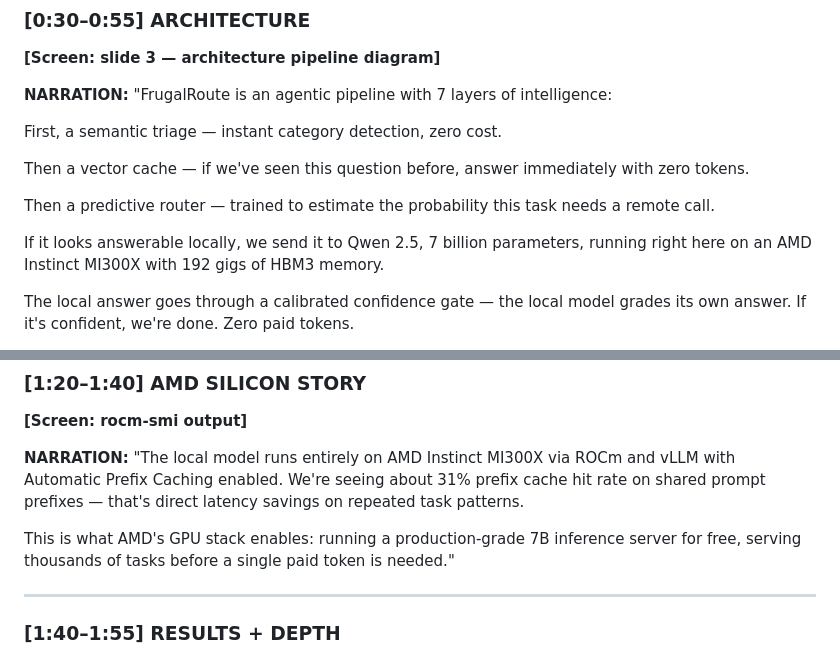
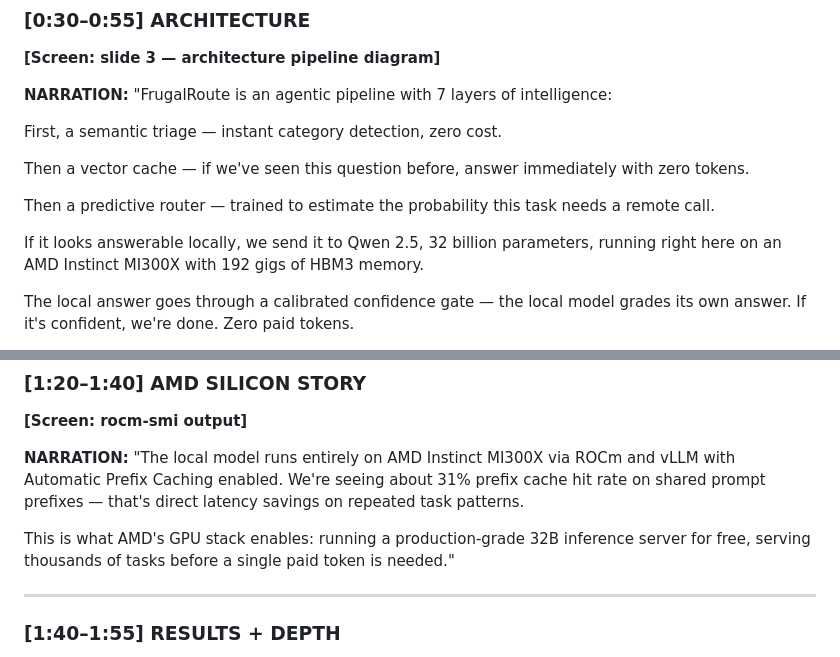
Before and after one commit to sharathcherry/frugalroute, a Markdown page: video_script.md, 2 parts joined by grey strips. Rendered like a GitHub page.

```diff
--- a/video_script.md
+++ b/video_script.md
@@ -36,7 +36,7 @@ Then a vector cache — if we've seen this question before, answer immediately w
 
 Then a predictive router — trained to estimate the probability this task needs a remote call.
 
-If it looks answerable locally, we send it to Qwen 2.5, 7 billion parameters, running right here on an AMD Instinct MI300X with 192 gigs of HBM3 memory.
+If it looks answerable locally, we send it to Qwen 2.5, 32 billion parameters, running right here on an AMD Instinct MI300X with 192 gigs of HBM3 memory.
 
 The local answer goes through a calibrated confidence gate — the local model grades its own answer. If it's confident, we're done. Zero paid tokens.
 
@@ -78,7 +78,7 @@ This complex step-by-step reasoning question — the confidence gate fired. Esca
 **NARRATION:**
 "The local model runs entirely on AMD Instinct MI300X via ROCm and vLLM with Automatic Prefix Caching enabled. We're seeing about 31% prefix cache hit rate on shared prompt prefixes — that's direct latency savings on repeated task patterns.
 
-This is what AMD's GPU stack enables: running a production-grade 7B inference server for free, serving thousands of tasks before a single paid token is needed."
+This is what AMD's GPU stack enables: running a production-grade 32B inference server for free, serving thousands of tasks before a single paid token is needed."
 
 ---
 
```
Also changed, not shown: INSTRUCTIONS.md (+1 -1 lines), README.md (+3 -3 lines).
